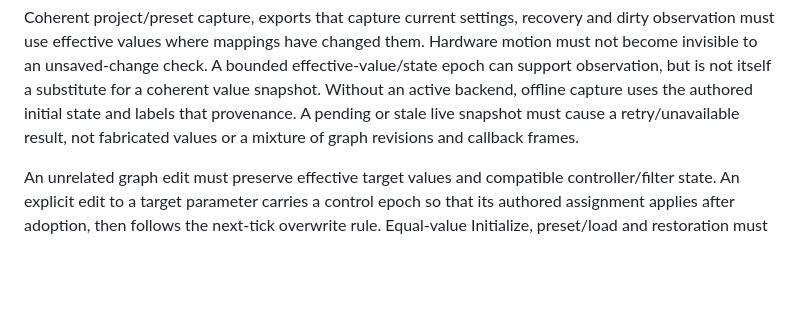
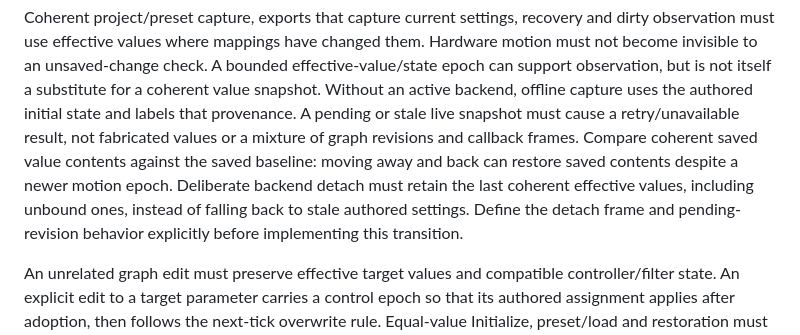
Before and after one commit to dexterlabs1/openpatch, a Markdown page: docs/MIDI_MAP.md, the part around the change. GitHub-like rendering; blank space fills up the shorter version.

Commit message:
Specify effective-value save and detach boundaries

```diff
--- a/docs/MIDI_MAP.md
+++ b/docs/MIDI_MAP.md
@@ -111,6 +111,11 @@ a substitute for a coherent value snapshot. Without an active backend, offline
 capture uses the authored initial state and labels that provenance. A pending
 or stale live snapshot must cause a retry/unavailable result, not fabricated
 values or a mixture of graph revisions and callback frames.
+Compare coherent saved value contents against the saved baseline: moving away
+and back can restore saved contents despite a newer motion epoch. Deliberate
+backend detach must retain the last coherent effective values, including unbound
+ones, instead of falling back to stale authored settings. Define the detach frame
+and pending-revision behavior explicitly before implementing this transition.
 
 An unrelated graph edit must preserve effective target values and compatible
 controller/filter state. An explicit edit to a target parameter carries a control
```
